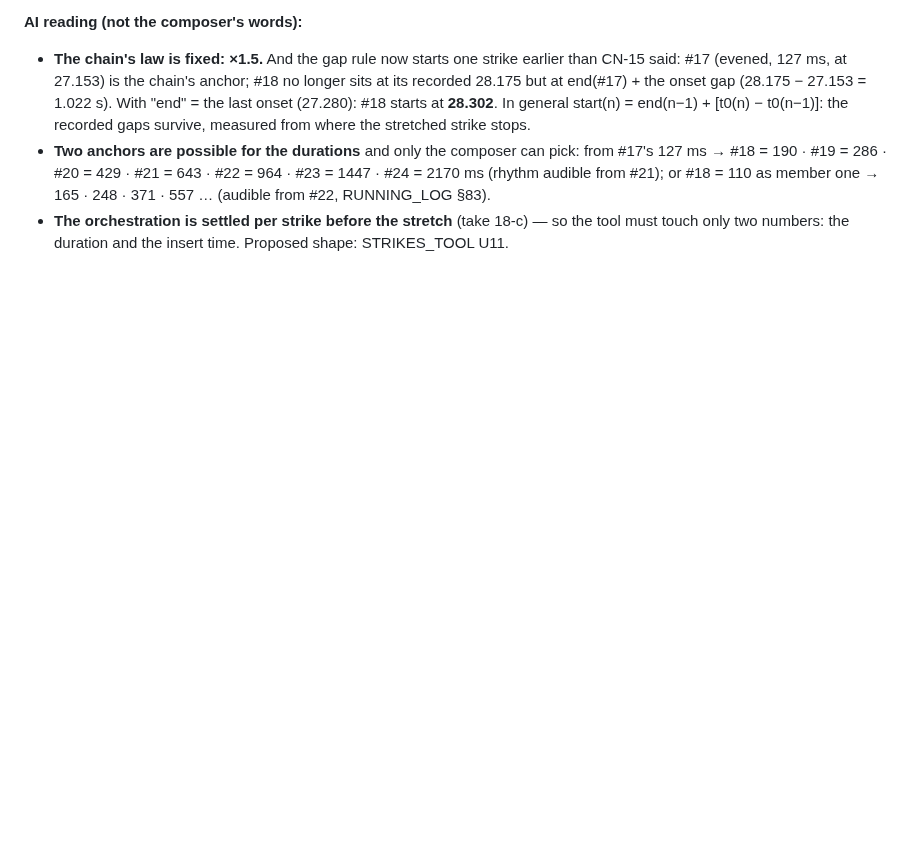
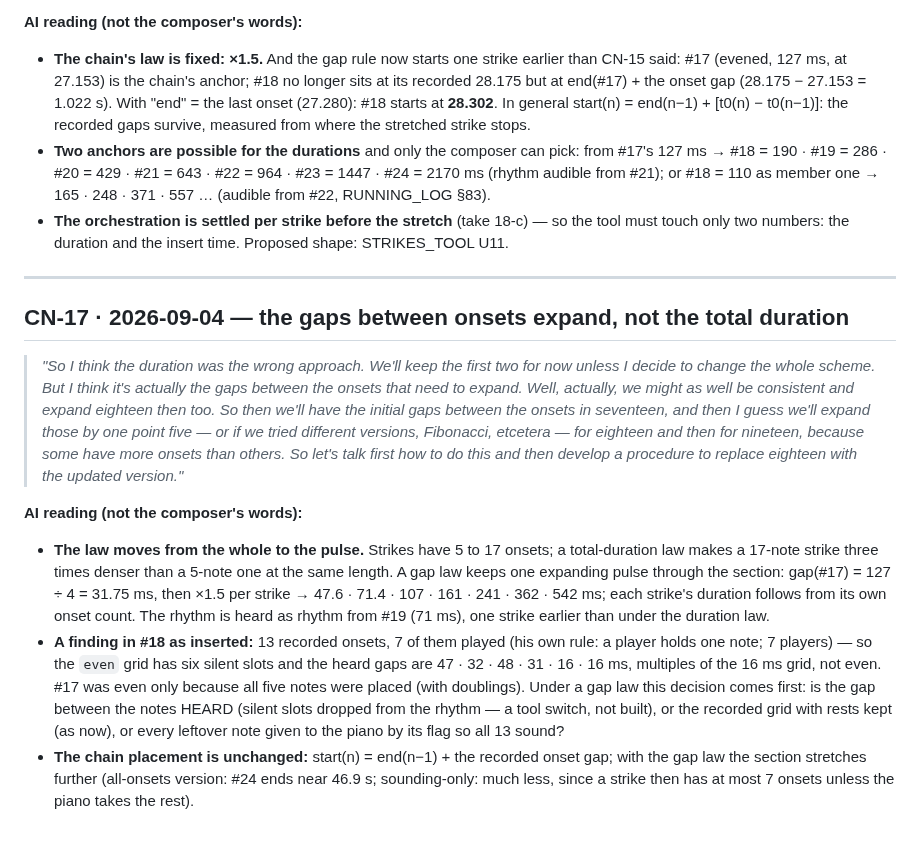
Before and after one commit to elosine/septet_2026, a Markdown page: docs/COMPOSITION_NOTES.md, the part around the change. Rendered like a GitHub page; blank space fills up the shorter version.

Commit message:
CN-17: the gap law replaces the duration law (verbatim); RUNNING_LOG §89 — #18's even grid is uneven as heard (six silent slots), the gap-law table, three decisions put to the composer, nothing built
Co-Authored-By: Claude Fable 5.1 <noreply@anthropic.com>

```diff
--- a/docs/COMPOSITION_NOTES.md
+++ b/docs/COMPOSITION_NOTES.md
@@ -519,3 +519,32 @@ names a library to confirm.
   #21); or #18 = 110 as member one → 165 · 248 · 371 · 557 … (audible from #22, RUNNING_LOG §83).
 - **The orchestration is settled per strike before the stretch** (take 18-c) — so the tool must touch only
   two numbers: the duration and the insert time. Proposed shape: STRIKES_TOOL U11.
+
+---
+
+## CN-17 · 2026-09-04 — the gaps between onsets expand, not the total duration
+
+> *"So I think the duration was the wrong approach. We'll keep the first two for now unless I decide to change
+> the whole scheme. But I think it's actually the gaps between the onsets that need to expand. Well, actually,
+> we might as well be consistent and expand eighteen then too. So then we'll have the initial gaps between the
+> onsets in seventeen, and then I guess we'll expand those by one point five — or if we tried different
+> versions, Fibonacci, etcetera — for eighteen and then for nineteen, because some have more onsets than
+> others. So let's talk first how to do this and then develop a procedure to replace eighteen with the
+> updated version."*
+
+**AI reading (not the composer's words):**
+
+- **The law moves from the whole to the pulse.** Strikes have 5 to 17 onsets; a total-duration law makes a
+  17-note strike three times denser than a 5-note one at the same length. A gap law keeps one expanding pulse
+  through the section: gap(#17) = 127 ÷ 4 = 31.75 ms, then ×1.5 per strike → 47.6 · 71.4 · 107 · 161 · 241 ·
+  362 · 542 ms; each strike's duration follows from its own onset count. The rhythm is heard as rhythm from
+  #19 (71 ms), one strike earlier than under the duration law.
+- **A finding in #18 as inserted:** 13 recorded onsets, 7 of them played (his own rule: a player holds one
+  note; 7 players) — so the `even` grid has six silent slots and the heard gaps are 47 · 32 · 48 · 31 · 16 ·
+  16 ms, multiples of the 16 ms grid, not even. #17 was even only because all five notes were placed (with
+  doublings). Under a gap law this decision comes first: is the gap between the notes HEARD (silent slots
+  dropped from the rhythm — a tool switch, not built), or the recorded grid with rests kept (as now), or
+  every leftover note given to the piano by its flag so all 13 sound?
+- **The chain placement is unchanged:** start(n) = end(n−1) + the recorded onset gap; with the gap law the
+  section stretches further (all-onsets version: #24 ends near 46.9 s; sounding-only: much less, since a
+  strike then has at most 7 onsets unless the piano takes the rest).
```
Also changed, not shown: docs/RUNNING_LOG.md (+17 -0 lines).
